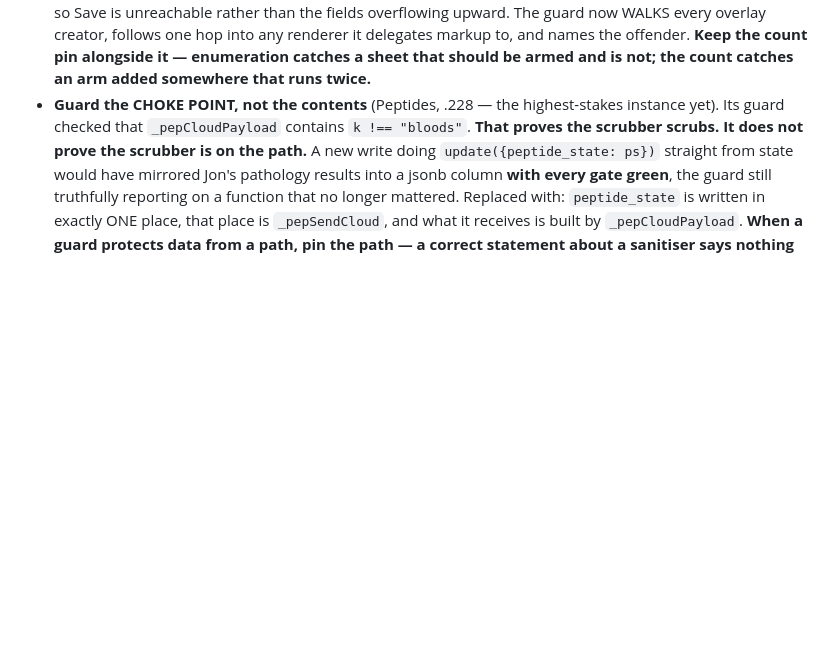
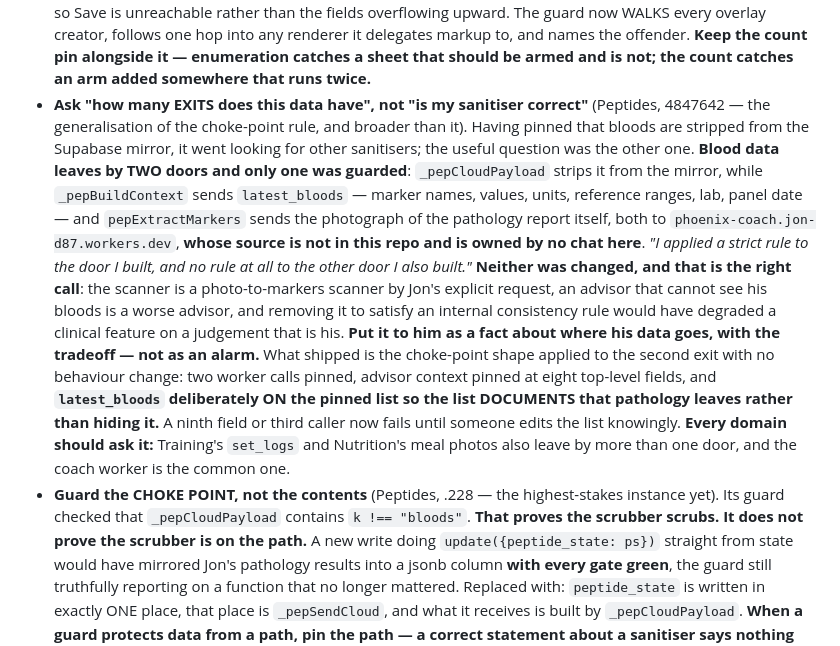
Before and after one commit to jontrick/phoenix-sc, a Markdown page: COMMS_PROTOCOL.md, the part around the change. GitHub-like rendering; blank space fills up the shorter version.

Commit message:
docs — [PM] count the exits, not the sanitisers; document egress rather than hiding it

```diff
--- a/COMMS_PROTOCOL.md
+++ b/COMMS_PROTOCOL.md
@@ -149,6 +149,9 @@ it.** So:
 - **A safety net nobody has pulled is a safety net nobody knows is attached.** The .165 render-error net — added specifically so a silent failure could never again hide a broken Today card for four versions — had itself never been driven, behind two guards named *"a render failure is recorded"* and *"is visible on the card"*, both true as strings, neither proving anything happens. Test the thing that exists to catch failures, by making it fail.
 - **A gate must validate the ARTEFACT YOU SHIP, not the one on disk** (Peptides, .221 → PM, .226): *"a gate that validates a different artefact from the one you ship is not a gate, it is a second opinion about your intentions."* `version_check` read the working tree and printed CLEAN about a file that was not in the commit — the edits sat unstaged after `git commit --amend -F msg.txt` (message amended, nothing staged), and two trees shipped as 4.9.220. It now reads `git show HEAD:index.html` and fails when the working tree disagrees with the commit. **Check every gate for this: `harness.mjs`, `runtime_check.mjs` and `functional_check.mjs` all read the working tree — which is correct when you run them BEFORE committing, and wrong if you ever run them after.**
 - **A COUNT PIN is only as good as the enumeration behind it — so make the enumeration mechanical** (Peptides, .224). It reported four peptide sheets; there were **five**, and the missed one (`pepOpenBloodPanel`, six inputs and a textarea) was the most typing-heavy screen in the domain. It was not missed by looking and misjudging — **the count came from earlier in the session and neither it nor the PM ever re-derived it**, then the PM narrowed scope using it. *"It is a different shape"* was quietly doing the work of *"it is fine"*: the sheet fails the OTHER way — full-height with its own scroll container whose bottom sits behind the keyboard, so Save is unreachable rather than the fields overflowing upward. The guard now WALKS every overlay creator, follows one hop into any renderer it delegates markup to, and names the offender. **Keep the count pin alongside it — enumeration catches a sheet that should be armed and is not; the count catches an arm added somewhere that runs twice.**
+- **Ask "how many EXITS does this data have", not "is my sanitiser correct"** (Peptides, 4847642 — the generalisation of the choke-point rule, and broader than it). Having pinned that bloods are stripped from the Supabase mirror, it went looking for other sanitisers; the useful question was the other one. **Blood data leaves by TWO doors and only one was guarded**: `_pepCloudPayload` strips it from the mirror, while `_pepBuildContext` sends `latest_bloods` — marker names, values, units, reference ranges, lab, panel date — and `pepExtractMarkers` sends the photograph of the pathology report itself, both to `phoenix-coach.jon-d87.workers.dev`, **whose source is not in this repo and is owned by no chat here**. *"I applied a strict rule to the door I built, and no rule at all to the other door I also built."*
+  **Neither was changed, and that is the right call**: the scanner is a photo-to-markers scanner by Jon's explicit request, an advisor that cannot see his bloods is a worse advisor, and removing it to satisfy an internal consistency rule would have degraded a clinical feature on a judgement that is his. **Put it to him as a fact about where his data goes, with the tradeoff — not as an alarm.** What shipped is the choke-point shape applied to the second exit with no behaviour change: two worker calls pinned, advisor context pinned at eight top-level fields, and **`latest_bloods` deliberately ON the pinned list so the list DOCUMENTS that pathology leaves rather than hiding it.** A ninth field or third caller now fails until someone edits the list knowingly.
+  **Every domain should ask it:** Training's `set_logs` and Nutrition's meal photos also leave by more than one door, and the coach worker is the common one.
 - **Guard the CHOKE POINT, not the contents** (Peptides, .228 — the highest-stakes instance yet). Its guard checked that `_pepCloudPayload` contains `k !== "bloods"`. **That proves the scrubber scrubs. It does not prove the scrubber is on the path.** A new write doing `update({peptide_state: ps})` straight from state would have mirrored Jon's pathology results into a jsonb column **with every gate green**, the guard still truthfully reporting on a function that no longer mattered. Replaced with: `peptide_state` is written in exactly ONE place, that place is `_pepSendCloud`, and what it receives is built by `_pepCloudPayload`. **When a guard protects data from a path, pin the path — a correct statement about a sanitiser says nothing about whether anyone still calls it.**
 - **`fetch` resolves on 4xx — a `.catch` alone misses the failure the path is famous for.** Peptides' keepalive PATCH ended `.catch(function(){})`, **four lines below its own v4.9.154 comment saying "errors are surfaced, not swallowed"** (which described fixing the empty `.then()` in the same function — it fixed the one the incident named, left its twin, and wrote a note claiming the property held). The fix checks `res.ok` as well as catching: the missing `peptide_state` column that hid for 12 versions returned **400**, which resolves. Note honestly what keepalive does and does not guarantee — that the request survives unload, not that your handlers run.
 - **A floor you happened to write once is not a principle you hold.** Peptides wrote three enumerating guards in one sitting and only one defensively; the other two **failed open** — including the choke-point guard between Jon's blood markers and Supabase, where zero matches read as "no violations" rather than "found nothing", so **a renamed column would have produced its strongest privacy claim while verifying nothing.** Prove enumerating guards by breaking the ENUMERATOR, not the code it guards.
```
